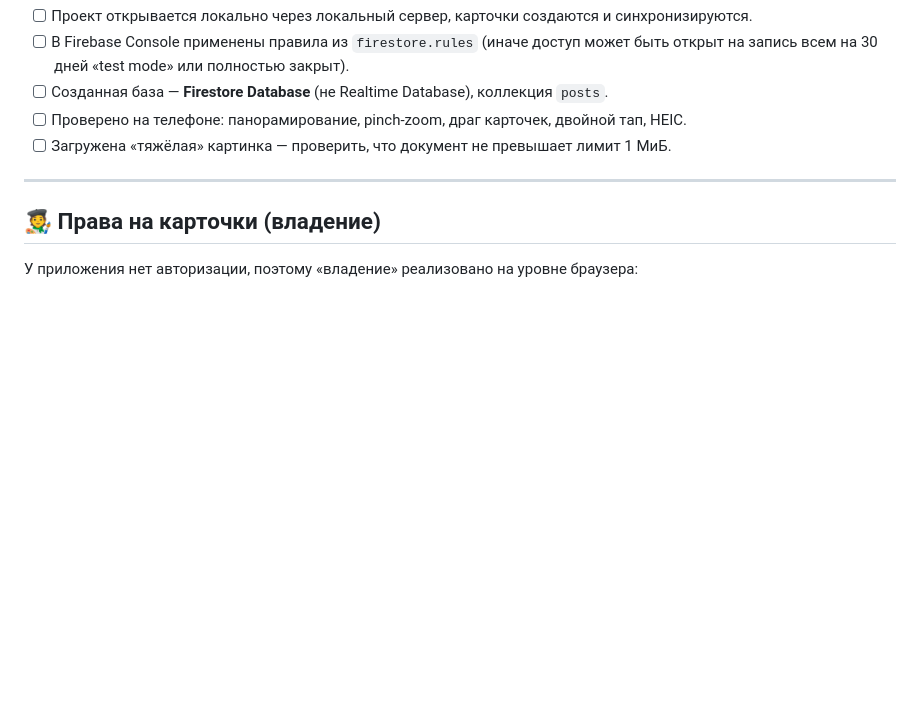
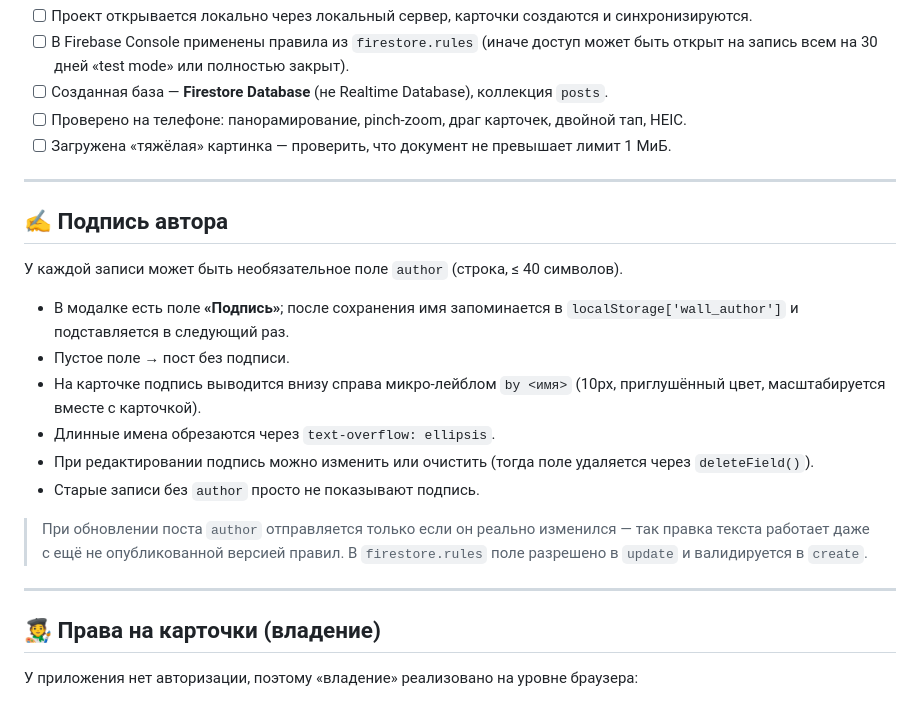
Before and after one commit to adigoodsoul-alt/dark-minimalist-wall, a Markdown page: README.md, the part around the change. Rendered like a GitHub page; blank space fills up the shorter version.

Commit message:
docs: describe author signature

```diff
--- a/README.md
+++ b/README.md
@@ -196,6 +196,26 @@ Vercel автоматически поддерживает `vercel.json` из р
 
 ---
 
+## ✍️ Подпись автора
+
+У каждой записи может быть необязательное поле `author` (строка, ≤ 40 символов).
+
+- В модалке есть поле **«Подпись»**; после сохранения имя запоминается в
+  `localStorage['wall_author']` и подставляется в следующий раз.
+- Пустое поле → пост без подписи.
+- На карточке подпись выводится внизу справа микро-лейблом `by <имя>`
+  (10px, приглушённый цвет, масштабируется вместе с карточкой).
+- Длинные имена обрезаются через `text-overflow: ellipsis`.
+- При редактировании подпись можно изменить или очистить (тогда поле удаляется
+  через `deleteField()`).
+- Старые записи без `author` просто не показывают подпись.
+
+> При обновлении поста `author` отправляется только если он реально изменился —
+> так правка текста работает даже с ещё не опубликованной версией правил.
+> В `firestore.rules` поле разрешено в `update` и валидируется в `create`.
+
+---
+
 ## 🧑‍🎨 Права на карточки (владение)
 
 У приложения нет авторизации, поэтому «владение» реализовано на уровне браузера:
```
